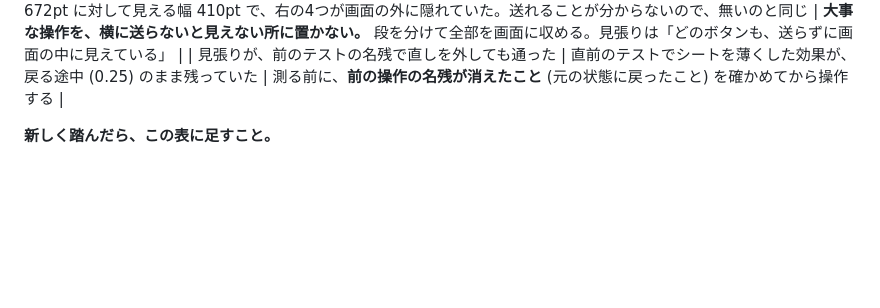
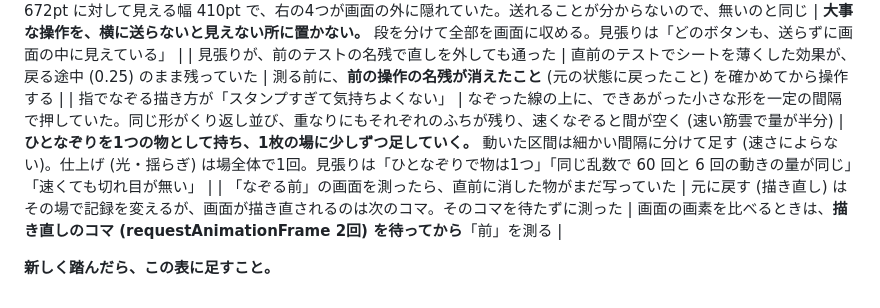
Before and after one commit to kakugawari/app_template, a Markdown page: CLAUDE.md, the part around the change. Drawn GitHub-style; blank space fills up the shorter version.

Commit message:
落とし穴の表に2つ足す (なぞる描き方がスタンプすぎる・描き直し前のコマを測る)
Co-Authored-By: Claude Opus 5.5 <noreply@anthropic.com>
Claude-Session: https://claude.ai/code/session_01UVNUsMahRbtyLAexhfXtbT

```diff
--- a/CLAUDE.md
+++ b/CLAUDE.md
@@ -190,5 +190,7 @@ serve.js                  開発用サーバー
 | 写真の中の太陽を探したら、白い雲を選んだ | 「いちばん明るい所」で選んでいた。雲も真っ白に飛ぶ。「まわり広めも明るい所」にしても、大きな雲の塊に負けた | **見分けは明るさではなく、まわりの様子で**: 太陽のまわりは光がにじんで明るく、雲のまわりはすぐ青空。「白く飛んだ所のうち、まわりの飛んでいない画素がいちばん明るい所」を選ぶ。ただし、まわりの飛んでいない画素が少なすぎる所 (雲の真ん中) は、縁の1個で点数が決まるので外す |
 | 道具を1列にまとめたら、「太陽も光も無くなった」と言われた | 10個を1列に並べ、はみ出すぶんは横に送る作りにしていた。中身 672pt に対して見える幅 410pt で、右の4つが画面の外に隠れていた。送れることが分からないので、無いのと同じ | **大事な操作を、横に送らないと見えない所に置かない。** 段を分けて全部を画面に収める。見張りは「どのボタンも、送らずに画面の中に見えている」 |
 | 見張りが、前のテストの名残で直しを外しても通った | 直前のテストでシートを薄くした効果が、戻る途中 (0.25) のまま残っていた | 測る前に、**前の操作の名残が消えたこと** (元の状態に戻ったこと) を確かめてから操作する |
+| 指でなぞる描き方が「スタンプすぎて気持ちよくない」 | なぞった線の上に、できあがった小さな形を一定の間隔で押していた。同じ形がくり返し並び、重なりにもそれぞれのふちが残り、速くなぞると間が空く (速い筋雲で量が半分) | **ひとなぞりを1つの物として持ち、1枚の場に少しずつ足していく。** 動いた区間は細かい間隔に分けて足す (速さによらない)。仕上げ (光・揺らぎ) は場全体で1回。見張りは「ひとなぞりで物は1つ」「同じ乱数で 60 回と 6 回の動きの量が同じ」「速くても切れ目が無い」 |
+| 「なぞる前」の画面を測ったら、直前に消した物がまだ写っていた | 元に戻す (描き直し) はその場で記録を変えるが、画面が描き直されるのは次のコマ。そのコマを待たずに測った | 画面の画素を比べるときは、**描き直しのコマ (requestAnimationFrame 2回) を待ってから**「前」を測る |
 
 **新しく踏んだら、この表に足すこと。**
```
